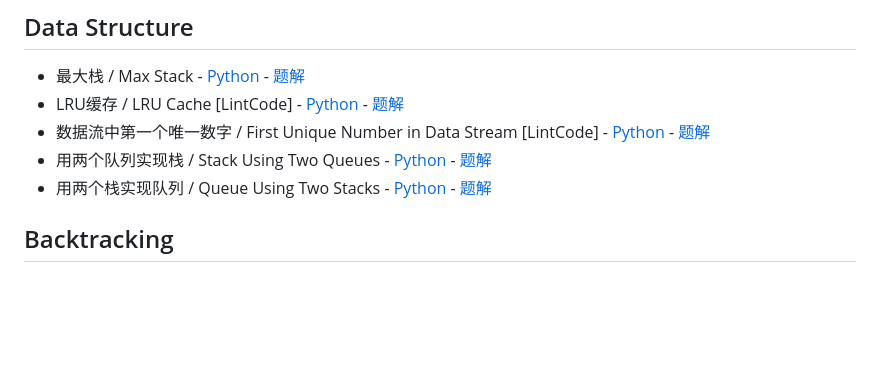
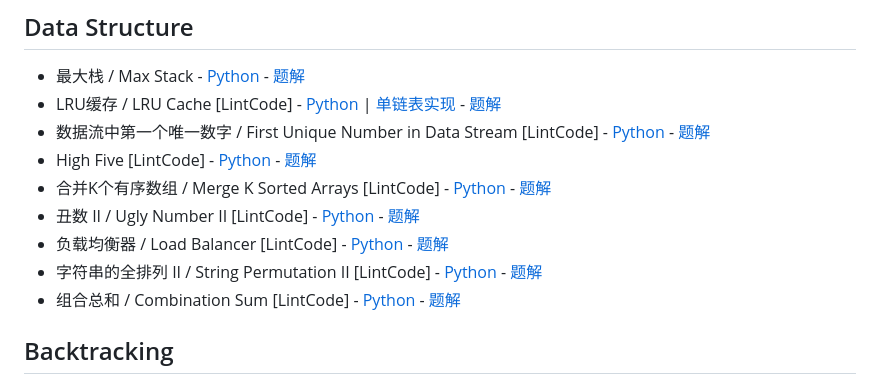
Before and after one commit to donghaozhang/Leetcode_play, a Markdown page: README.md, the part around the change. GitHub-like rendering; blank space fills up the shorter version.

```diff
--- a/README.md
+++ b/README.md
@@ -40,10 +40,14 @@
 
 ## Data Structure
 - 最大栈 / Max Stack - [Python](leetcode_questions/data_structure/max_stack/max_stack.py) - [题解](leetcode_questions/data_structure/max_stack/max_stack.md)
-- LRU缓存 / LRU Cache [LintCode] - [Python](leetcode_questions/data_structure/lru_cache/lru_cache.py) - [题解](leetcode_questions/data_structure/lru_cache/lru_cache.md)
+- LRU缓存 / LRU Cache [LintCode] - [Python](leetcode_questions/data_structure/lru_cache/lru_cache.py) | [单链表实现](leetcode_questions/data_structure/lru_cache/lru_cache_singly.py) - [题解](leetcode_questions/data_structure/lru_cache/lru_cache.md)
 - 数据流中第一个唯一数字 / First Unique Number in Data Stream [LintCode] - [Python](leetcode_questions/data_structure/first_unique_number/first_unique_number.py) - [题解](leetcode_questions/data_structure/first_unique_number/first_unique_number.md)
-- 用两个队列实现栈 / Stack Using Two Queues - [Python](leetcode_questions/data_structure/stack_by_two_queues/stack_by_two_queues.py) - [题解](leetcode_questions/data_structure/stack_by_two_queues/stack_by_two_queues.md)
-- 用两个栈实现队列 / Queue Using Two Stacks - [Python](leetcode_questions/data_structure/queue_by_two_stacks/queue_by_two_stacks.py) - [题解](leetcode_questions/data_structure/queue_by_two_stacks/queue_by_two_stacks.md)
+- High Five [LintCode] - [Python](leetcode_questions/data_structure/high_five/high_five.py) - [题解](leetcode_questions/data_structure/high_five/high_five.md)
+- 合并K个有序数组 / Merge K Sorted Arrays [LintCode] - [Python](leetcode_questions/data_structure/merge_k_sorted_arrays/merge_k_sorted_arrays.py) - [题解](leetcode_questions/data_structure/merge_k_sorted_arrays/merge_k_sorted_arrays.md)
+- 丑数 II / Ugly Number II [LintCode] - [Python](leetcode_questions/data_structure/ugly_number_ii/ugly_number_ii.py) - [题解](leetcode_questions/data_structure/ugly_number_ii/ugly_number_ii.md)
+- 负载均衡器 / Load Balancer [LintCode] - [Python](leetcode_questions/data_structure/load_balancer/load_balancer.py) - [题解](leetcode_questions/data_structure/load_balancer/load_balancer.md)
+- 字符串的全排列 II / String Permutation II [LintCode] - [Python](leetcode_questions/data_structure/string_permutation_ii/string_permutation_ii.py) - [题解](leetcode_questions/data_structure/string_permutation_ii/string_permutation_ii.md)
+- 组合总和 / Combination Sum [LintCode] - [Python](leetcode_questions/data_structure/combination_sum/combination_sum.py) - [题解](leetcode_questions/data_structure/combination_sum/combination_sum.md)
 
 ## Backtracking
 - N皇后 II / N-Queens II - [Python](leetcode_questions/backtracking/n_queens/n_queens_ii.py) - [题解](leetcode_questions/backtracking/n_queens/n_queens_ii.md)
```
